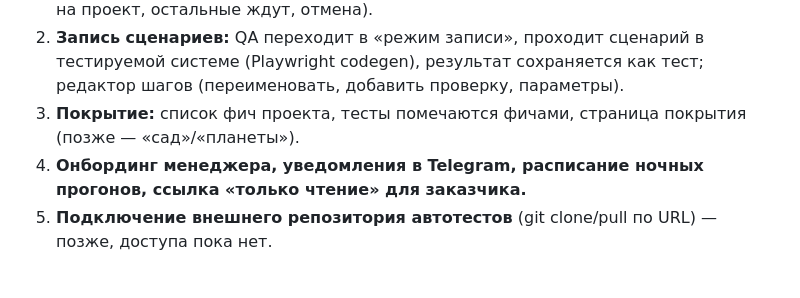
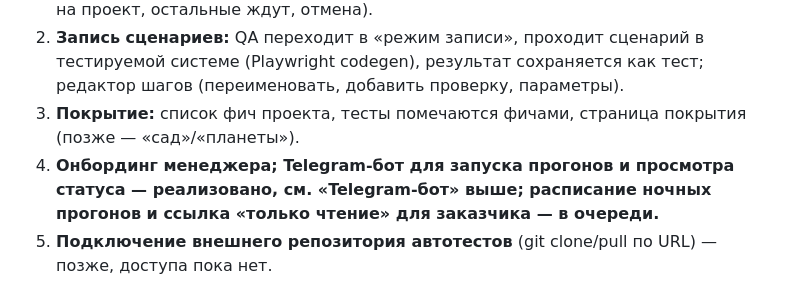
Before and after one commit to andrewkorotkoW/test_hub, a Markdown page: README.md, the part around one of its changes. Rendered like a GitHub page.

```diff
--- a/README.md
+++ b/README.md
@@ -115,8 +148,9 @@ test_hub только запускает `pytest` внутри их собств
    редактор шагов (переименовать, добавить проверку, параметры).
 3. **Покрытие:** список фич проекта, тесты помечаются фичами, страница покрытия
    (позже — «сад»/«планеты»).
-4. **Онбординг менеджера, уведомления в Telegram, расписание ночных прогонов,
-   ссылка «только чтение» для заказчика.**
+4. **Онбординг менеджера; Telegram-бот для запуска прогонов и просмотра статуса —
+   реализовано, см. «Telegram-бот» выше; расписание ночных прогонов и ссылка
+   «только чтение» для заказчика — в очереди.**
 5. **Подключение внешнего репозитория автотестов** (git clone/pull по URL) —
    позже, доступа пока нет.
 
```
Also changed, not shown: other parts of README.md (+33 -0 lines).
